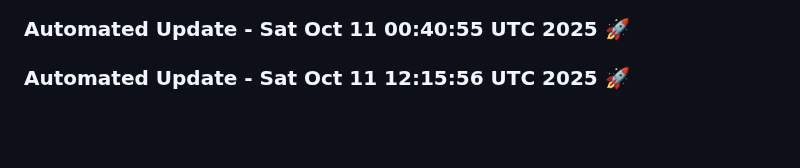
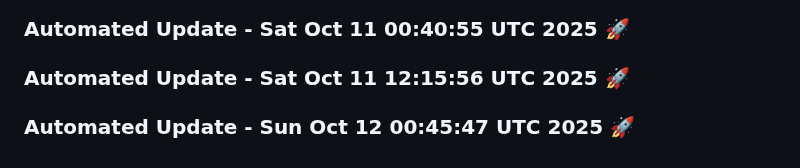
Before and after one commit to tanishq20011430/Web_App, a Markdown page: README.md, the part around the change. GitHub-like rendering; blank space fills up the shorter version.

Commit message:
Automated daily update: Sun Oct 12 00:45:47 UTC 2025

```diff
--- a/README.md
+++ b/README.md
@@ -1528,3 +1528,6 @@
 
 
 ### Automated Update - Sat Oct 11 12:15:56 UTC 2025 🚀
+
+
+### Automated Update - Sun Oct 12 00:45:47 UTC 2025 🚀
```
